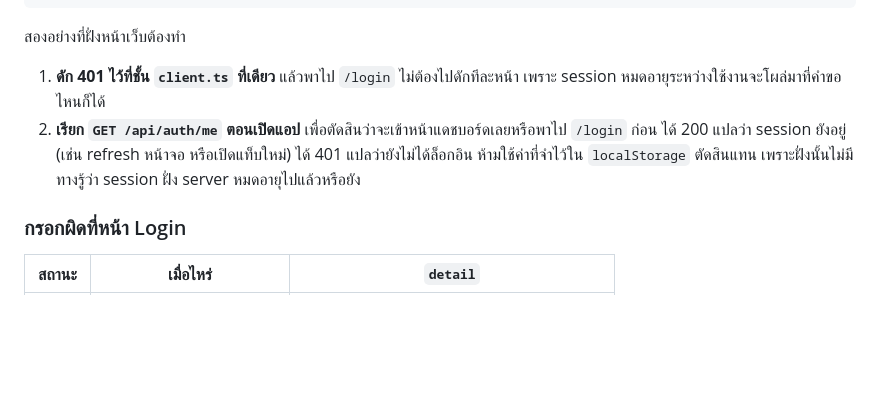
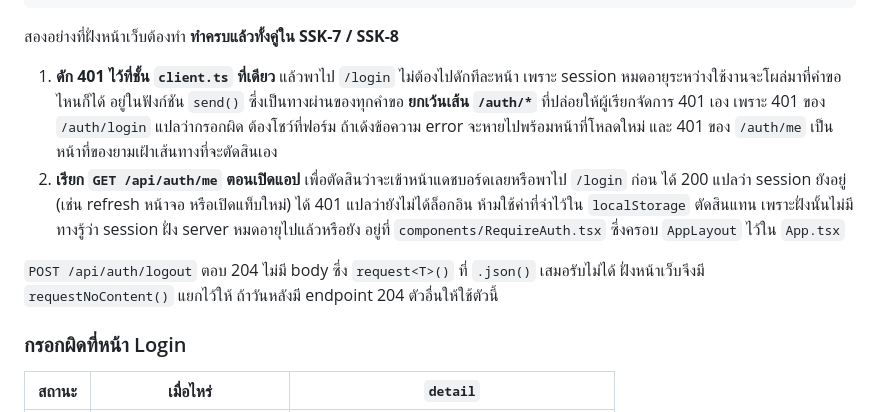
Before and after one commit to MUDST-2026-SakuraSoul-DevOps/MUDST-2026-SakuraSoul, a Markdown page: docs/api-contract-lease.md, the part around the change. Rendered like a GitHub page; blank space fills up the shorter version.

````diff
--- a/docs/api-contract-lease.md
+++ b/docs/api-contract-lease.md
@@ -394,14 +394,22 @@ header `Authorization` เอง และไม่มีเรื่อง refr
 }
 ```
 
-สองอย่างที่ฝั่งหน้าเว็บต้องทำ
+สองอย่างที่ฝั่งหน้าเว็บต้องทำ **ทำครบแล้วทั้งคู่ใน SSK-7 / SSK-8**
 
 1. **ดัก 401 ไว้ที่ชั้น `client.ts` ที่เดียว** แล้วพาไป `/login` ไม่ต้องไปดักทีละหน้า
    เพราะ session หมดอายุระหว่างใช้งานจะโผล่มาที่คำขอไหนก็ได้
+   อยู่ในฟังก์ชัน `send()` ซึ่งเป็นทางผ่านของทุกคำขอ
+   **ยกเว้นเส้น `/auth/*`** ที่ปล่อยให้ผู้เรียกจัดการ 401 เอง เพราะ 401 ของ `/auth/login`
+   แปลว่ากรอกผิด ต้องโชว์ที่ฟอร์ม ถ้าเด้งข้อความ error จะหายไปพร้อมหน้าที่โหลดใหม่
+   และ 401 ของ `/auth/me` เป็นหน้าที่ของยามเฝ้าเส้นทางที่จะตัดสินเอง
 2. **เรียก `GET /api/auth/me` ตอนเปิดแอป** เพื่อตัดสินว่าจะเข้าหน้าแดชบอร์ดเลยหรือพาไป
    `/login` ก่อน ได้ 200 แปลว่า session ยังอยู่ (เช่น refresh หน้าจอ หรือเปิดแท็บใหม่)
    ได้ 401 แปลว่ายังไม่ได้ล็อกอิน ห้ามใช้ค่าที่จำไว้ใน `localStorage` ตัดสินแทน
    เพราะฝั่งนั้นไม่มีทางรู้ว่า session ฝั่ง server หมดอายุไปแล้วหรือยัง
+   อยู่ที่ `components/RequireAuth.tsx` ซึ่งครอบ `AppLayout` ไว้ใน `App.tsx`
+
+`POST /api/auth/logout` ตอบ 204 ไม่มี body ซึ่ง `request<T>()` ที่ `.json()` เสมอรับไม่ได้
+ฝั่งหน้าเว็บจึงมี `requestNoContent()` แยกไว้ให้ ถ้าวันหลังมี endpoint 204 ตัวอื่นให้ใช้ตัวนี้
 
 ### กรอกผิดที่หน้า Login
 
````
Also changed, not shown: README.md (+6 -5 lines), docs/frontend-workplan.md (+10 -6 lines).
